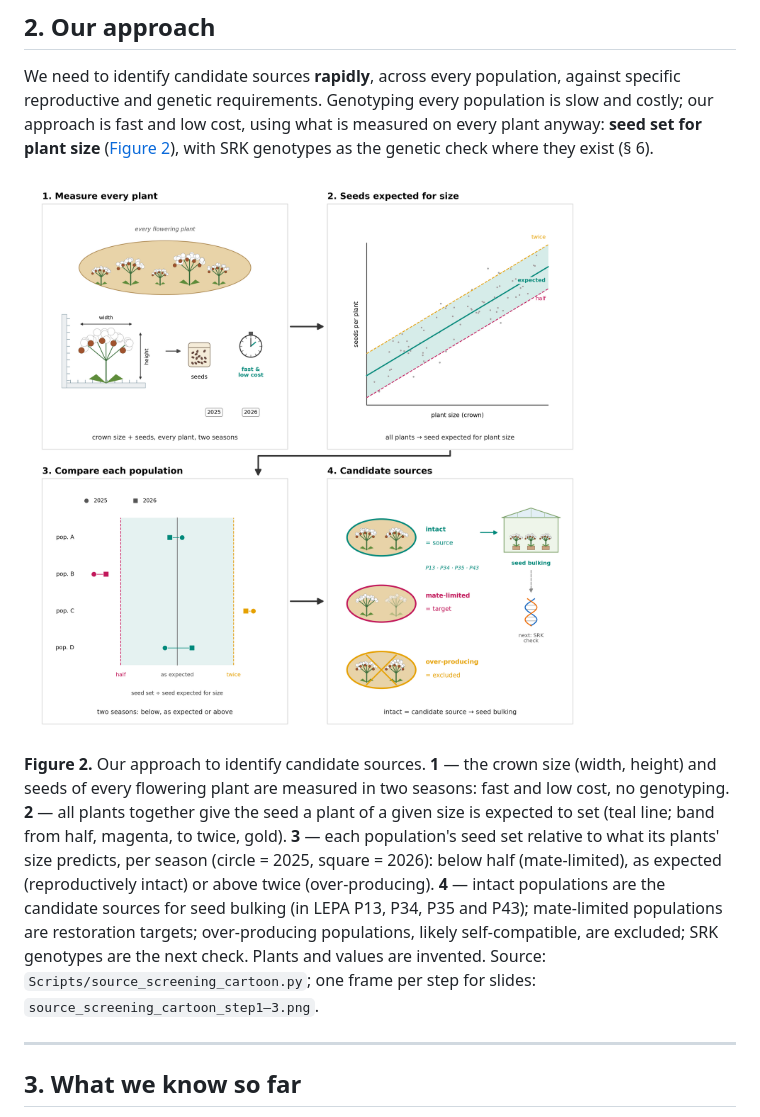
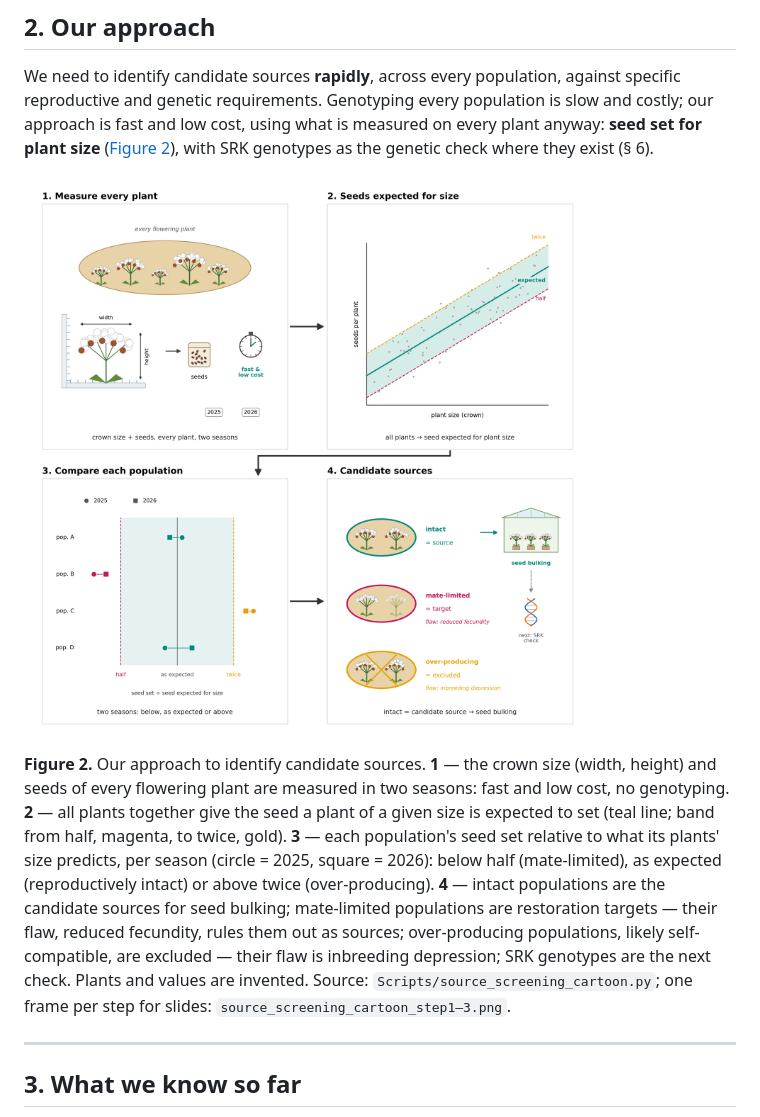
Before and after one commit to svenbuerki/LEPA_mate_limitation, a Markdown page: Seed_bulking.md, the part around the change. Rendered like a GitHub page; pictures changed too: figures_seed_bulking/source_screening_cartoon.png.

```diff
--- a/Seed_bulking.md
+++ b/Seed_bulking.md
@@ -101,7 +101,7 @@ with SRK genotypes as the genetic check where they exist (§ 6).
 <a id="fig-2"></a>
 ![Figure 2](figures_seed_bulking/source_screening_cartoon.png)
 
-**Figure 2.** Our approach to identify candidate sources. **1** — the crown size (width, height) and seeds of every flowering plant are measured in two seasons: fast and low cost, no genotyping. **2** — all plants together give the seed a plant of a given size is expected to set (teal line; band from half, magenta, to twice, gold). **3** — each population's seed set relative to what its plants' size predicts, per season (circle = 2025, square = 2026): below half (mate-limited), as expected (reproductively intact) or above twice (over-producing). **4** — intact populations are the candidate sources for seed bulking (in LEPA P13, P34, P35 and P43); mate-limited populations are restoration targets; over-producing populations, likely self-compatible, are excluded; SRK genotypes are the next check. Plants and values are invented. Source: `Scripts/source_screening_cartoon.py`; one frame per step for slides: `source_screening_cartoon_step1–3.png`.
+**Figure 2.** Our approach to identify candidate sources. **1** — the crown size (width, height) and seeds of every flowering plant are measured in two seasons: fast and low cost, no genotyping. **2** — all plants together give the seed a plant of a given size is expected to set (teal line; band from half, magenta, to twice, gold). **3** — each population's seed set relative to what its plants' size predicts, per season (circle = 2025, square = 2026): below half (mate-limited), as expected (reproductively intact) or above twice (over-producing). **4** — intact populations are the candidate sources for seed bulking; mate-limited populations are restoration targets — their flaw, reduced fecundity, rules them out as sources; over-producing populations, likely self-compatible, are excluded — their flaw is inbreeding depression; SRK genotypes are the next check. Plants and values are invented. Source: `Scripts/source_screening_cartoon.py`; one frame per step for slides: `source_screening_cartoon_step1–3.png`.
 
 ---
 
```
Also changed, not shown: PIPELINE.md (+1 -1 lines), 2 other files.
